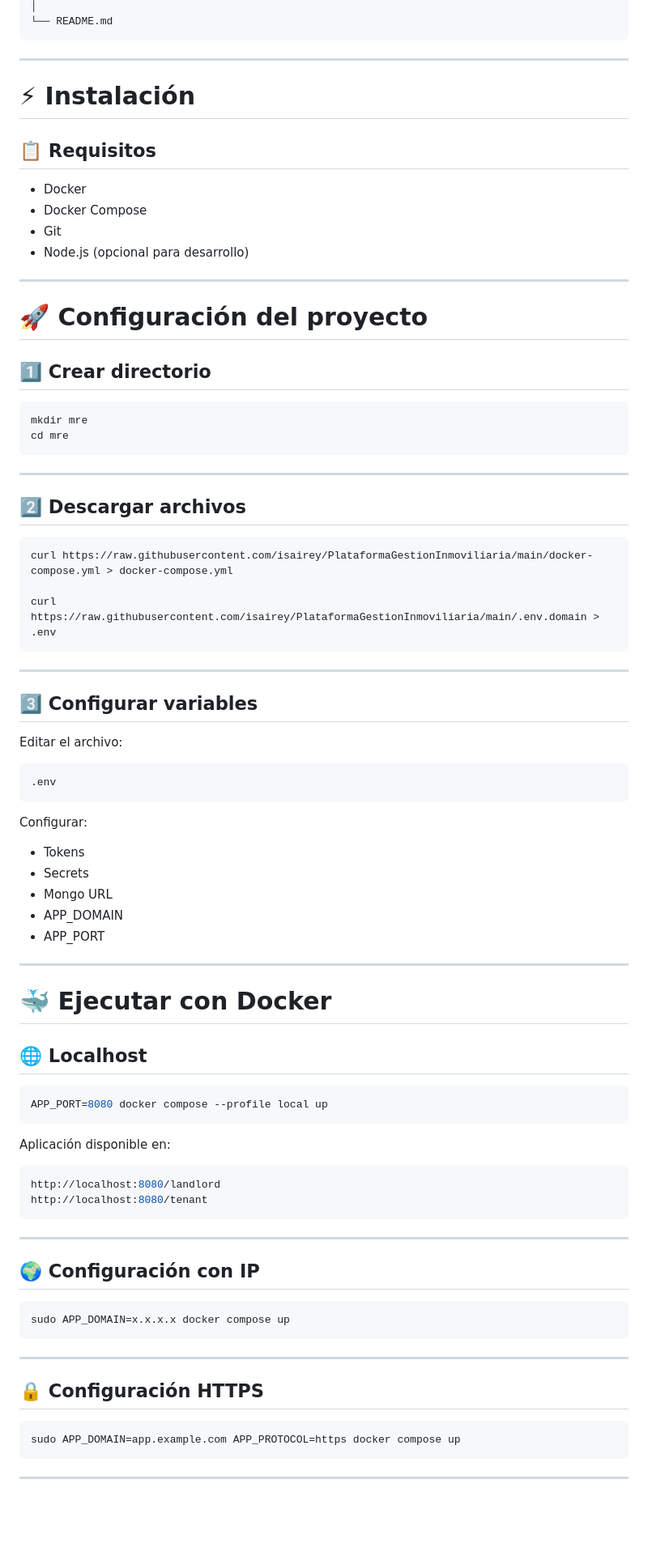
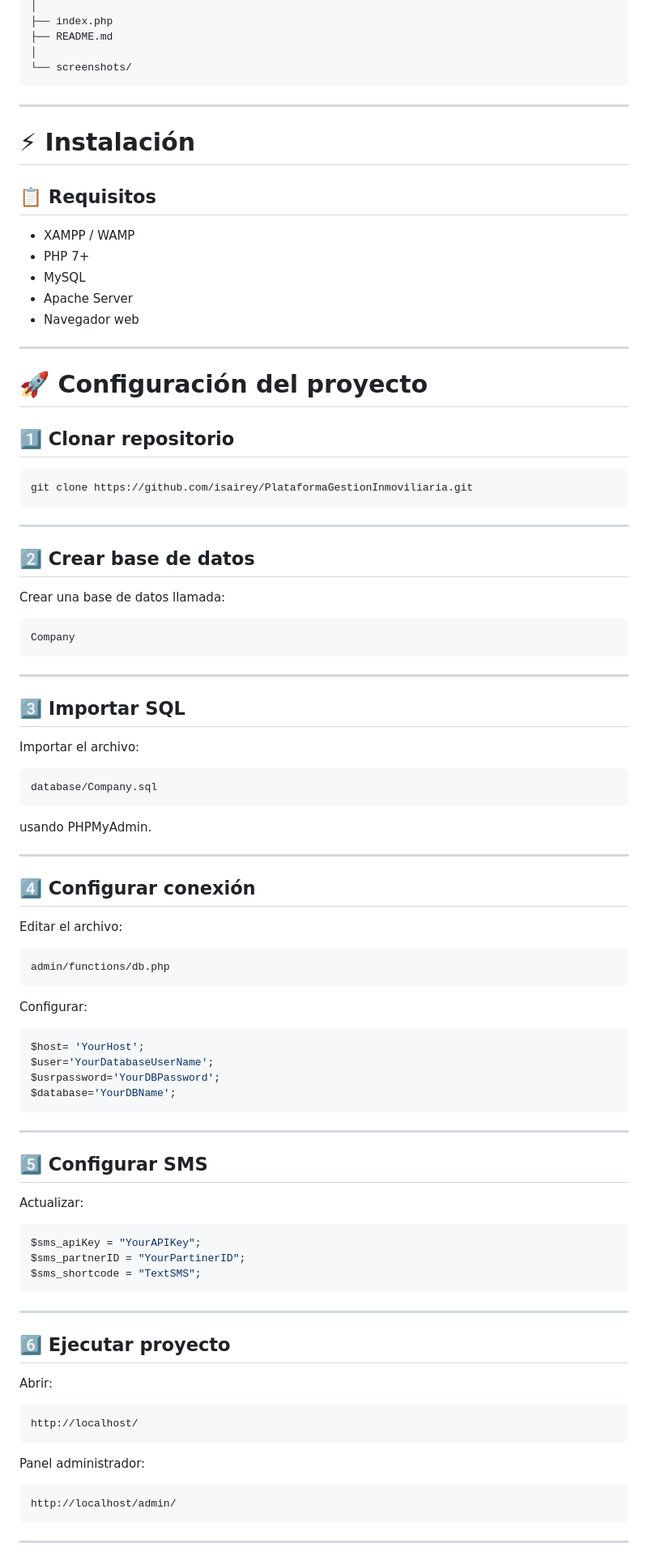
Before and after one commit to isairey/PlataformaGestionInmoviliaria, a Markdown page: README.md, the part around one of its changes. Shown at 81% size. GitHub-like rendering; blank space fills up the shorter version.

````diff
--- a/README.md
+++ b/README.md
@@ -179,5 +184,8 @@ PlataformaGestionInmoviliaria/
 │
-└── README.md
+├── index.php
+├── README.md
+│
+└── screenshots/
 ```
 
 ---
@@ -186,81 +194,89 @@ PlataformaGestionInmoviliaria/
 
 ## 📋 Requisitos
 
-- Docker
-- Docker Compose
-- Git
-- Node.js (opcional para desarrollo)
+- XAMPP / WAMP
+- PHP 7+
+- MySQL
+- Apache Server
+- Navegador web
 
 ---
 
 # 🚀 Configuración del proyecto
 
-## 1️⃣ Crear directorio
+## 1️⃣ Clonar repositorio
 
 ```bash
-mkdir mre
-cd mre
+git clone https://github.com/isairey/PlataformaGestionInmoviliaria.git
 ```
 
 ---
 
-## 2️⃣ Descargar archivos
+## 2️⃣ Crear base de datos
+
+Crear una base de datos llamada:
 
 ```bash
-curl https://raw.githubusercontent.com/isairey/PlataformaGestionInmoviliaria/main/docker-compose.yml > docker-compose.yml
-
-curl https://raw.githubusercontent.com/isairey/PlataformaGestionInmoviliaria/main/.env.domain > .env
+Company
 ```
 
 ---
 
-## 3️⃣ Configurar variables
+## 3️⃣ Importar SQL
+
+Importar el archivo:
+
+```bash
+database/Company.sql
+```
+
+usando PHPMyAdmin.
+
+---
+
+## 4️⃣ Configurar conexión
 
 Editar el archivo:
 
 ```bash
-.env
+admin/functions/db.php
 ```
 
 Configurar:
 
-- Tokens
-- Secrets
-- Mongo URL
-- APP_DOMAIN
-- APP_PORT
-
----
-
-# 🐳 Ejecutar con Docker
-
-## 🌐 Localhost
-
-```bash
-APP_PORT=8080 docker compose --profile local up
-```
-
-Aplicación disponible en:
-
-```bash
-http://localhost:8080/landlord
-http://localhost:8080/tenant
+```php
+$host= 'YourHost';
+$user='YourDatabaseUserName';
+$usrpassword='YourDBPassword';
+$database='YourDBName';
 ```
 
 ---
 
-## 🌍 Configuración con IP
+## 5️⃣ Configurar SMS
 
-```bash
-sudo APP_DOMAIN=x.x.x.x docker compose up
+Actualizar:
+
+```php
+$sms_apiKey = "YourAPIKey";
+$sms_partnerID = "YourPartinerID";
+$sms_shortcode = "TextSMS";
 ```
 
 ---
 
-## 🔒 Configuración HTTPS
+## 6️⃣ Ejecutar proyecto
+
+Abrir:
 
 ```bash
-sudo APP_DOMAIN=app.example.com APP_PROTOCOL=https docker compose up
+http://localhost/
+```
+
+Panel administrador:
+
+```bash
+http://localhost/admin/
 ```
 
 ---
````
Also changed, not shown: other parts of README.md (+202 -128 lines).
